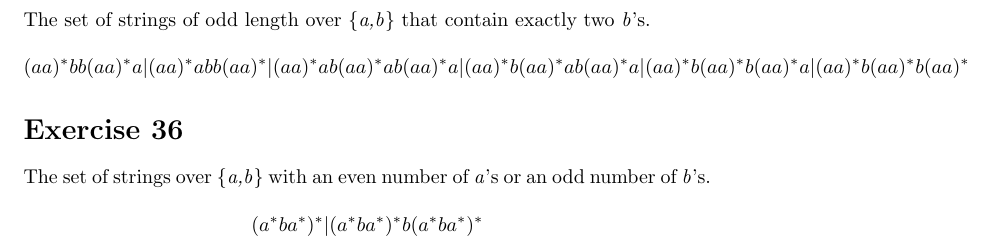
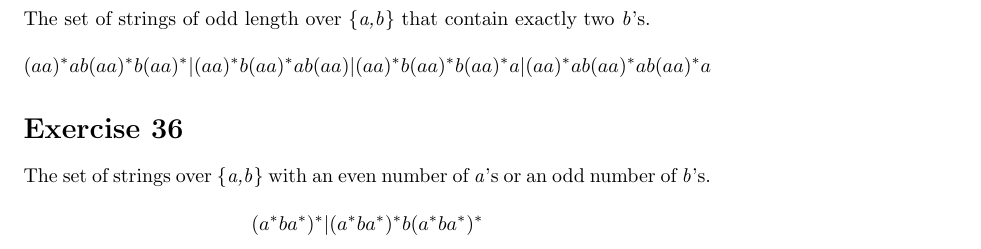
Before and after one commit to Javier184824/Compiladores_e_Interpretes, a LaTeX problem sheet (Tarea_DFA-RE/RE/re.tex): part of page 7 of 7, cut so that both start at the same text. Compiled offline with pdfLaTeX.

Commit message:
Cambios en la 35

```diff
--- a/Tarea_DFA-RE/RE/re.tex
+++ b/Tarea_DFA-RE/RE/re.tex
@@ -197,7 +197,7 @@ $$((b|a^*c)^*a^*) ab ((b|a^*c)^*a^*) ( ab ((b|a^*c)^*a^*) ab ((b|a^*c)^*a^*))^*$
 \section*{Exercise 35}
 The set of strings of odd length over \{\textit{a,b}\} that contain exactly two \textit{b}'s.
 \newline
-$$(aa)^*bb(aa)^*a | (aa)^*abb(aa)^* | (aa)^*ab(aa)^*ab(aa)^*a | (aa)^*b(aa)^*ab(aa)^*a | (aa)^*b(aa)^*b(aa)^*a | (aa)^*b(aa)^*b(aa)^*$$
+$$(aa)^*ab(aa)^*b(aa)^* | (aa)^*b(aa)^*ab(aa) | (aa)^*b(aa)^*b(aa)^*a | (aa)^*ab(aa)^*ab(aa)^*a$$
 
 \section*{Exercise 36}
 The set of strings over \{\textit{a,b}\} with an even number of \textit{a}'s or an odd number of \textit{b}'s.
```
